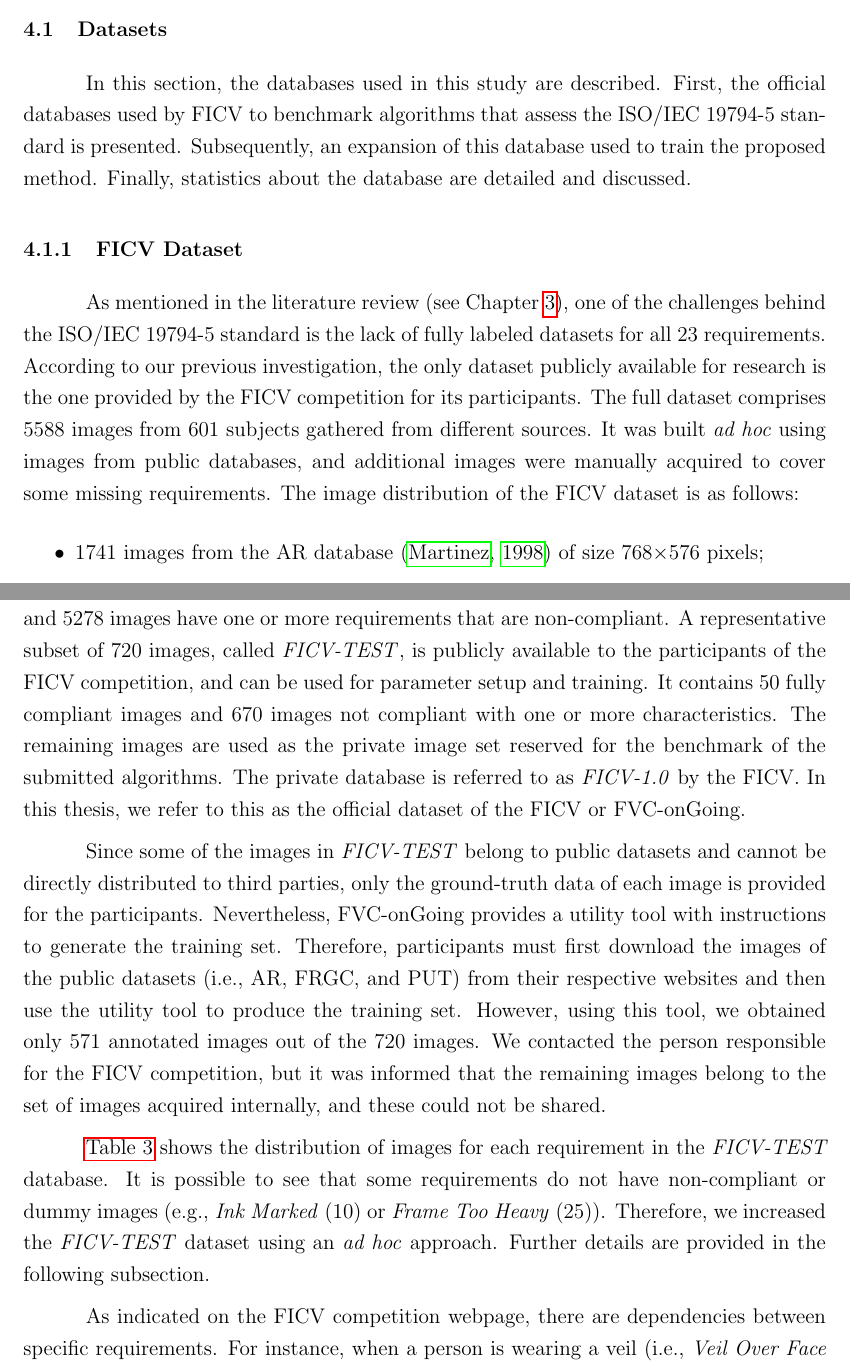
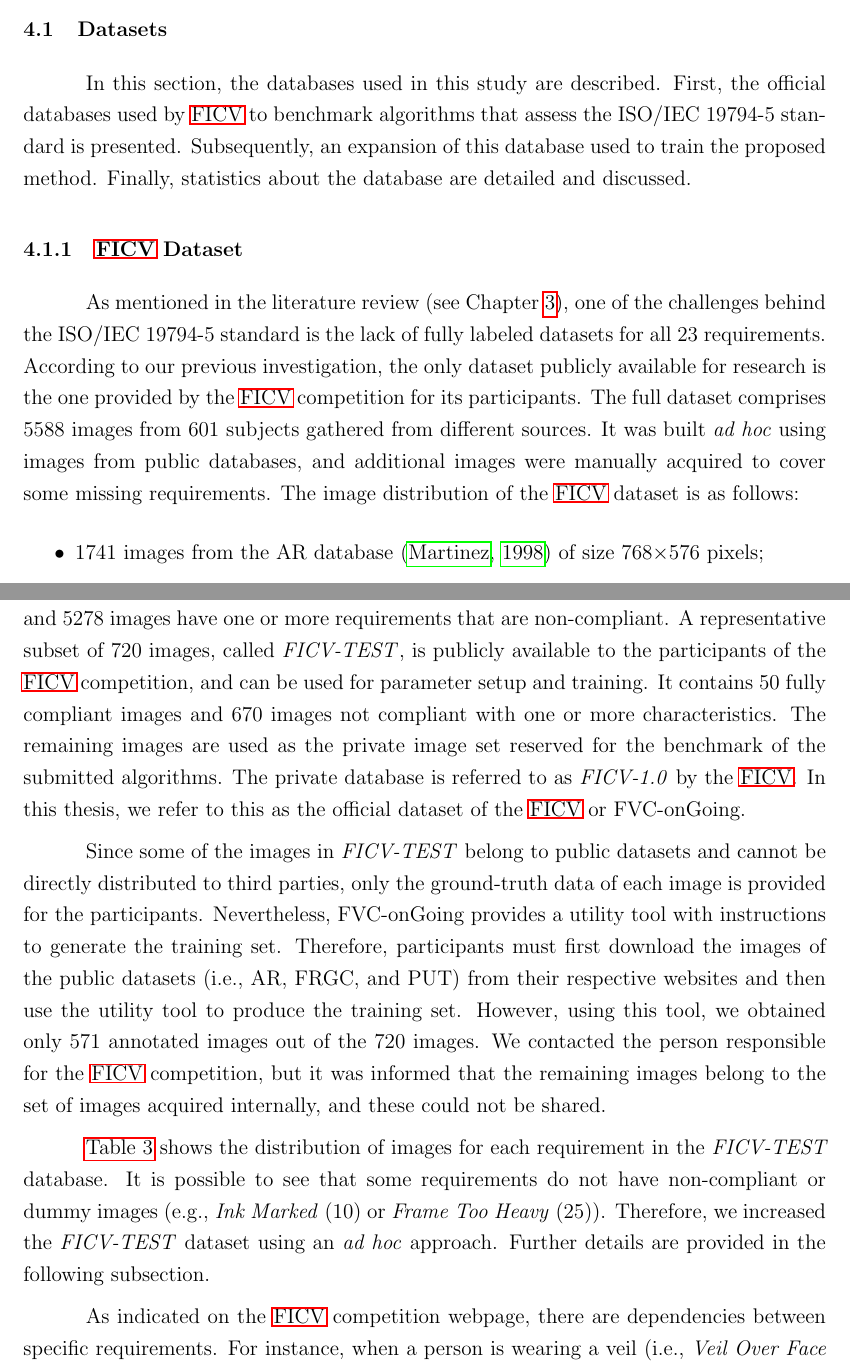
Before and after one commit to arnaldog12/phd-thesis, a LaTeX thesis (main.tex, which reads 4_methodology.tex): two parts of pages 61 and 62 of 112, joined at a grey line, cut so that both start at the same text. Compiled offline with pdfLaTeX.

Commit message:
fix: all warnings document
feat: create ficv abbreviation

```diff
--- a/4_methodology.tex
+++ b/4_methodology.tex
@@ -4,11 +4,11 @@ This chapter details the materials used in this work and the method proposed in
 
 \subsection{Datasets}
 
-In this section, the databases used in this study are described. First, the official databases used by FICV to benchmark algorithms that assess the \icao standard is presented. Subsequently, an expansion of this database used to train the proposed method. Finally, statistics about the database are detailed and discussed.
+In this section, the databases used in this study are described. First, the official databases used by \acs{ficv} to benchmark algorithms that assess the \icao standard is presented. Subsequently, an expansion of this database used to train the proposed method. Finally, statistics about the database are detailed and discussed.
 
-\subsubsection{FICV Dataset} \label{sec:database}
+\subsubsection{\acs{ficv} Dataset} \label{sec:database}
 
-As mentioned in the literature review (see Chapter \ref{sec:literature}), one of the challenges behind the \icao standard is the lack of fully labeled datasets for all 23 requirements. According to our previous investigation, the only dataset publicly available for research is the one provided by the FICV competition for its participants. The full dataset comprises 5588 images from 601 subjects gathered from different sources. It was built \adhoc using images from public databases, and additional images were manually acquired to cover some missing requirements. The image distribution of the FICV dataset is as follows:
+As mentioned in the literature review (see Chapter \ref{sec:literature}), one of the challenges behind the \icao standard is the lack of fully labeled datasets for all 23 requirements. According to our previous investigation, the only dataset publicly available for research is the one provided by the \acs{ficv} competition for its participants. The full dataset comprises 5588 images from 601 subjects gathered from different sources. It was built \adhoc using images from public databases, and additional images were manually acquired to cover some missing requirements. The image distribution of the \acs{ficv} dataset is as follows:
 
 \begin{itemize}
 \item 1741 images from the AR database \citep{martinez1998ar} of size 768$\times$576 pixels;
@@ -30,15 +30,15 @@ Moreover, the following information is given for each image:
  \end{enumerate}
 \end{itemize}
 
-In total, 310 images are fully compliant (i.e., compliant with all the requirements), and 5278 images have one or more requirements that are non-compliant. A representative subset of 720 images, called \ficvtest, is publicly available to the participants of the FICV competition, and can be used for parameter setup and training. It contains 50 fully compliant images and 670 images not compliant with one or more characteristics. The remaining images are used as the private image set reserved for the benchmark of the submitted algorithms. The private database is referred to as \ficvofficial by the FICV. In this thesis, we refer to this as the official dataset of the FICV or \fvcongoing.
+In total, 310 images are fully compliant (i.e., compliant with all the requirements), and 5278 images have one or more requirements that are non-compliant. A representative subset of 720 images, called \ficvtest, is publicly available to the participants of the \acs{ficv} competition, and can be used for parameter setup and training. It contains 50 fully compliant images and 670 images not compliant with one or more characteristics. The remaining images are used as the private image set reserved for the benchmark of the submitted algorithms. The private database is referred to as \ficvofficial by the \acs{ficv}. In this thesis, we refer to this as the official dataset of the \acs{ficv} or \fvcongoing.
 
-Since some of the images in \ficvtest belong to public datasets and cannot be directly distributed to third parties, only the ground-truth data of each image is provided for the participants. Nevertheless, \fvcongoing provides a utility tool with instructions to generate the training set. Therefore, participants must first download the images of the public datasets (i.e., AR, FRGC, and PUT) from their respective websites and then use the utility tool to produce the training set. However, using this tool, we obtained only 571 annotated images out of the 720 images. We contacted the person responsible for the FICV competition, but it was informed that the remaining images belong to the set of images acquired internally, and these could not be shared.
+Since some of the images in \ficvtest belong to public datasets and cannot be directly distributed to third parties, only the ground-truth data of each image is provided for the participants. Nevertheless, \fvcongoing provides a utility tool with instructions to generate the training set. Therefore, participants must first download the images of the public datasets (i.e., AR, FRGC, and PUT) from their respective websites and then use the utility tool to produce the training set. However, using this tool, we obtained only 571 annotated images out of the 720 images. We contacted the person responsible for the \acs{ficv} competition, but it was informed that the remaining images belong to the set of images acquired internally, and these could not be shared.
 
 \autoref{tab:req-dist-ficv-test} shows the distribution of images for each requirement in the \ficvtest database. It is possible to see that some requirements do not have non-compliant or dummy images (e.g., \inkmarked or \framestooheavy). Therefore, we increased the \ficvtest dataset using an \adhoc approach. Further details are provided in the following subsection.
 
 \input{tables/table_req_dist_ficvtest}
 
-As indicated on the FICV competition webpage, there are dependencies between specific requirements. For instance, when a person is wearing a veil (i.e., \veiloverface is non-compliant), evaluating the requirement \mouthopen may be impossible. In this case, this requirement would be considered as a dummy. Therefore, we analyzed the \ficvtest dataset to determine the dependencies between non-compliant and dummy requirements. A diagram of these dependencies is shown in \autoref{fig:icao_dependencies}.
+As indicated on the \acs{ficv} competition webpage, there are dependencies between specific requirements. For instance, when a person is wearing a veil (i.e., \veiloverface is non-compliant), evaluating the requirement \mouthopen may be impossible. In this case, this requirement would be considered as a dummy. Therefore, we analyzed the \ficvtest dataset to determine the dependencies between non-compliant and dummy requirements. A diagram of these dependencies is shown in \autoref{fig:icao_dependencies}.
 
 \begin{figure}[tb]
 \centering
```
Also changed, not shown: 2_fundamentacao.tex (+1 -1 lines), 5_results.tex (+2 -2 lines), 6_conclusion.tex (+2 -2 lines), 4_methodology.tex (6 more changed lines).
